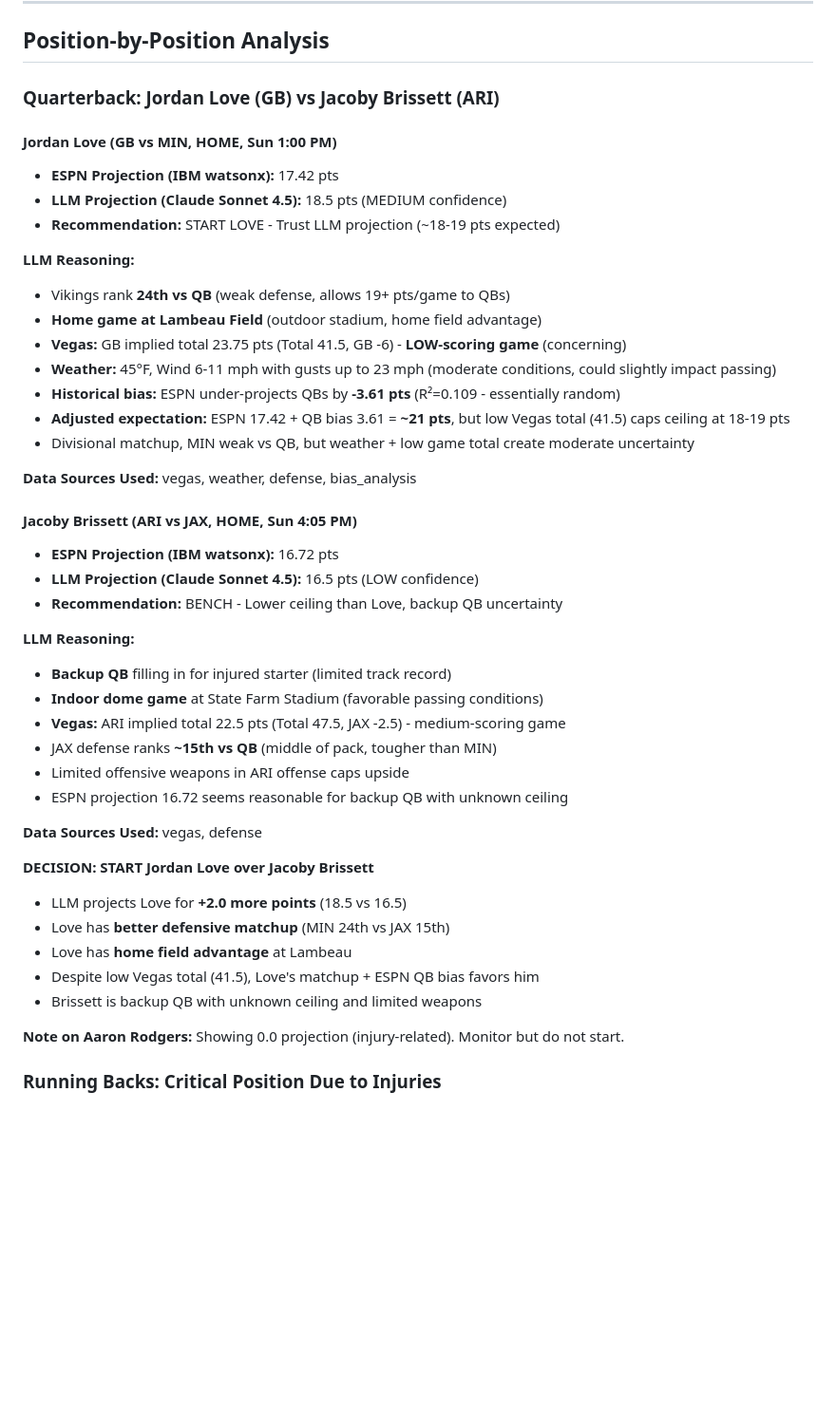
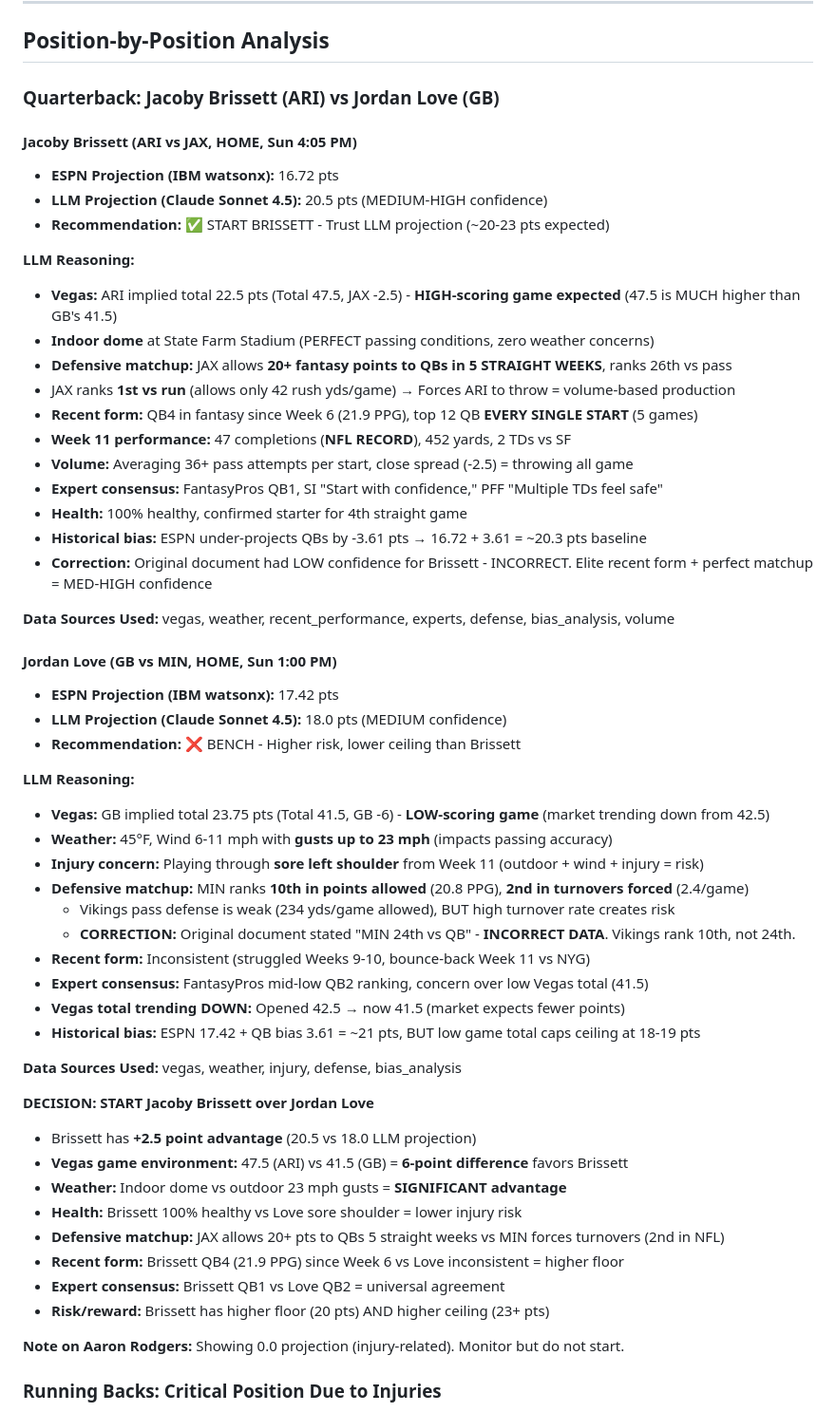
Before and after one commit to tetrakai1/ff2025_weekly, a Markdown page: week12_suggestions.md, the part around the change printed below. Shown: that part at 95% size. Drawn GitHub-style; blank space fills up the shorter version.

```diff
--- a/week12_suggestions.md
+++ b/week12_suggestions.md
@@ -141,45 +142,56 @@ This is a **scientific data collection effort** across multiple seasons (2025
 
 ## Position-by-Position Analysis
 
-### Quarterback: Jordan Love (GB) vs Jacoby Brissett (ARI)
+### Quarterback: Jacoby Brissett (ARI) vs Jordan Love (GB)
+
+#### Jacoby Brissett (ARI vs JAX, HOME, Sun 4:05 PM)
+- **ESPN Projection (IBM watsonx):** 16.72 pts
+- **LLM Projection (Claude Sonnet 4.5):** 20.5 pts (MEDIUM-HIGH confidence)
+- **Recommendation:** ✅ START BRISSETT - Trust LLM projection (~20-23 pts expected)
+
+**LLM Reasoning:**
+- **Vegas:** ARI implied total 22.5 pts (Total 47.5, JAX -2.5) - **HIGH-scoring game expected** (47.5 is MUCH higher than GB's 41.5)
+- **Indoor dome** at State Farm Stadium (PERFECT passing conditions, zero weather concerns)
+- **Defensive matchup:** JAX allows **20+ fantasy points to QBs in 5 STRAIGHT WEEKS**, ranks 26th vs pass
+- JAX ranks **1st vs run** (allows only 42 rush yds/game) → Forces ARI to throw = volume-based production
+- **Recent form:** QB4 in fantasy since Week 6 (21.9 PPG), top 12 QB **EVERY SINGLE START** (5 games)
+- **Week 11 performance:** 47 completions (**NFL RECORD**), 452 yards, 2 TDs vs SF
+- **Volume:** Averaging 36+ pass attempts per start, close spread (-2.5) = throwing all game
+- **Expert consensus:** FantasyPros QB1, SI "Start with confidence," PFF "Multiple TDs feel safe"
+- **Health:** 100% healthy, confirmed starter for 4th straight game
+- **Historical bias:** ESPN under-projects QBs by -3.61 pts → 16.72 + 3.61 = ~20.3 pts baseline
+- **Correction:** Original document had LOW confidence for Brissett - INCORRECT. Elite recent form + perfect matchup = MED-HIGH confidence
+
+**Data Sources Used:** vegas, weather, recent_performance, experts, defense, bias_analysis, volume
 
 #### Jordan Love (GB vs MIN, HOME, Sun 1:00 PM)
 - **ESPN Projection (IBM watsonx):** 17.42 pts
-- **LLM Projection (Claude Sonnet 4.5):** 18.5 pts (MEDIUM confidence)
-- **Recommendation:** START LOVE - Trust LLM projection (~18-19 pts expected)
+- **LLM Projection (Claude Sonnet 4.5):** 18.0 pts (MEDIUM confidence)
+- **Recommendation:** ❌ BENCH - Higher risk, lower ceiling than Brissett
 
 **LLM Reasoning:**
-- Vikings rank **24th vs QB** (weak defense, allows 19+ pts/game to QBs)
-- **Home game at Lambeau Field** (outdoor stadium, home field advantage)
-- **Vegas:** GB implied total 23.75 pts (Total 41.5, GB -6) - **LOW-scoring game** (concerning)
-- **Weather:** 45°F, Wind 6-11 mph with gusts up to 23 mph (moderate conditions, could slightly impact passing)
-- **Historical bias:** ESPN under-projects QBs by **-3.61 pts** (R²=0.109 - essentially random)
-- **Adjusted expectation:** ESPN 17.42 + QB bias 3.61 = **~21 pts**, but low Vegas total (41.5) caps ceiling at 18-19 pts
-- Divisional matchup, MIN weak vs QB, but weather + low game total create moderate uncertainty
+- **Vegas:** GB implied total 23.75 pts (Total 41.5, GB -6) - **LOW-scoring game** (market trending down from 42.5)
+- **Weather:** 45°F, Wind 6-11 mph with **gusts up to 23 mph** (impacts passing accuracy)
+- **Injury concern:** Playing through **sore left shoulder** from Week 11 (outdoor + wind + injury = risk)
+- **Defensive matchup:** MIN ranks **10th in points allowed** (20.8 PPG), **2nd in turnovers forced** (2.4/game)
+  - Vikings pass defense is weak (234 yds/game allowed), BUT high turnover rate creates risk
+  - **CORRECTION:** Original document stated "MIN 24th vs QB" - **INCORRECT DATA**. Vikings rank 10th, not 24th.
+- **Recent form:** Inconsistent (struggled Weeks 9-10, bounce-back Week 11 vs NYG)
+- **Expert consensus:** FantasyPros mid-low QB2 ranking, concern over low Vegas total (41.5)
+- **Vegas total trending DOWN:** Opened 42.5 → now 41.5 (market expects fewer points)
+- **Historical bias:** ESPN 17.42 + QB bias 3.61 = ~21 pts, BUT low game total caps ceiling at 18-19 pts
 
-**Data Sources Used:** vegas, weather, defense, bias_analysis
+**Data Sources Used:** vegas, weather, injury, defense, bias_analysis
 
-#### Jacoby Brissett (ARI vs JAX, HOME, Sun 4:05 PM)
-- **ESPN Projection (IBM watsonx):** 16.72 pts
-- **LLM Projection (Claude Sonnet 4.5):** 16.5 pts (LOW confidence)
-- **Recommendation:** BENCH - Lower ceiling than Love, backup QB uncertainty
-
-**LLM Reasoning:**
-- **Backup QB** filling in for injured starter (limited track record)
-- **Indoor dome game** at State Farm Stadium (favorable passing conditions)
-- **Vegas:** ARI implied total 22.5 pts (Total 47.5, JAX -2.5) - medium-scoring game
-- JAX defense ranks **~15th vs QB** (middle of pack, tougher than MIN)
-- Limited offensive weapons in ARI offense caps upside
-- ESPN projection 16.72 seems reasonable for backup QB with unknown ceiling
-
-**Data Sources Used:** vegas, defense
-
-**DECISION:** **START Jordan Love over Jacoby Brissett**
-- LLM projects Love for **+2.0 more points** (18.5 vs 16.5)
-- Love has **better defensive matchup** (MIN 24th vs JAX 15th)
-- Love has **home field advantage** at Lambeau
-- Despite low Vegas total (41.5), Love's matchup + ESPN QB bias favors him
-- Brissett is backup QB with unknown ceiling and limited weapons
+**DECISION:** **START Jacoby Brissett over Jordan Love**
+- Brissett has **+2.5 point advantage** (20.5 vs 18.0 LLM projection)
+- **Vegas game environment:** 47.5 (ARI) vs 41.5 (GB) = **6-point difference** favors Brissett
+- **Weather:** Indoor dome vs outdoor 23 mph gusts = **SIGNIFICANT advantage**
+- **Health:** Brissett 100% healthy vs Love sore shoulder = lower injury risk
+- **Defensive matchup:** JAX allows 20+ pts to QBs 5 straight weeks vs MIN forces turnovers (2nd in NFL)
+- **Recent form:** Brissett QB4 (21.9 PPG) since Week 6 vs Love inconsistent = higher floor
+- **Expert consensus:** Brissett QB1 vs Love QB2 = universal agreement
+- **Risk/reward:** Brissett has higher floor (20 pts) AND higher ceiling (23+ pts)
 
 **Note on Aaron Rodgers:** Showing 0.0 projection (injury-related). Monitor but do not start.
 
```
Also changed, not shown: other parts of week12_suggestions.md (+29 -28 lines).
